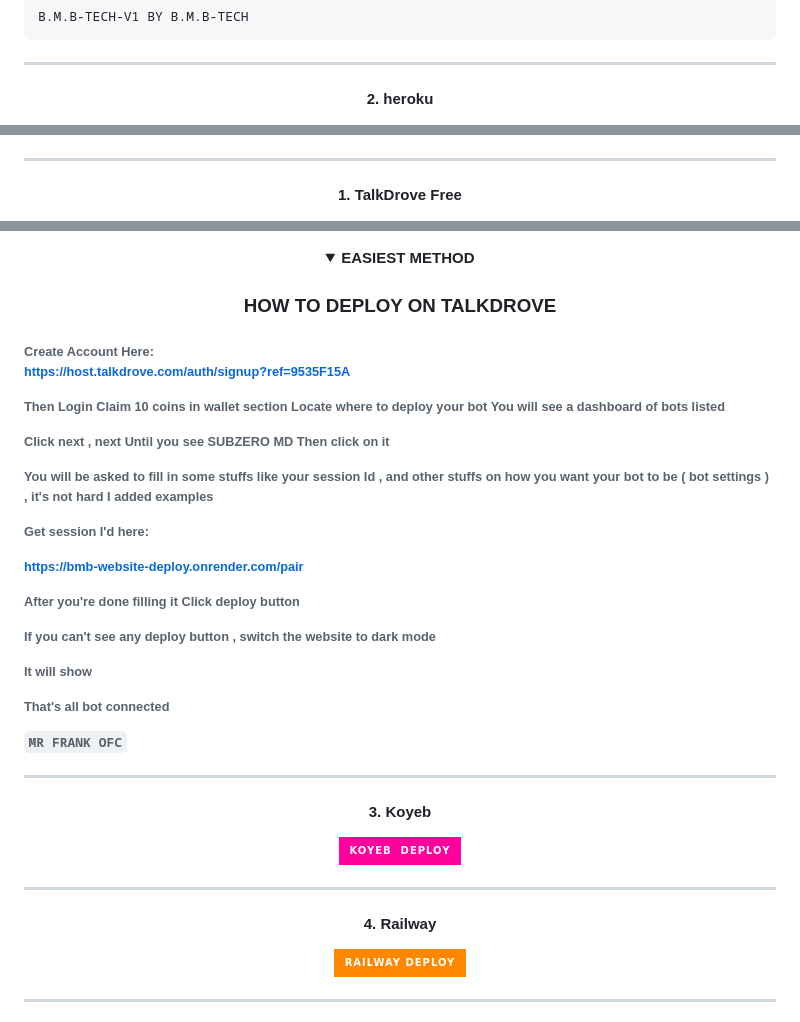
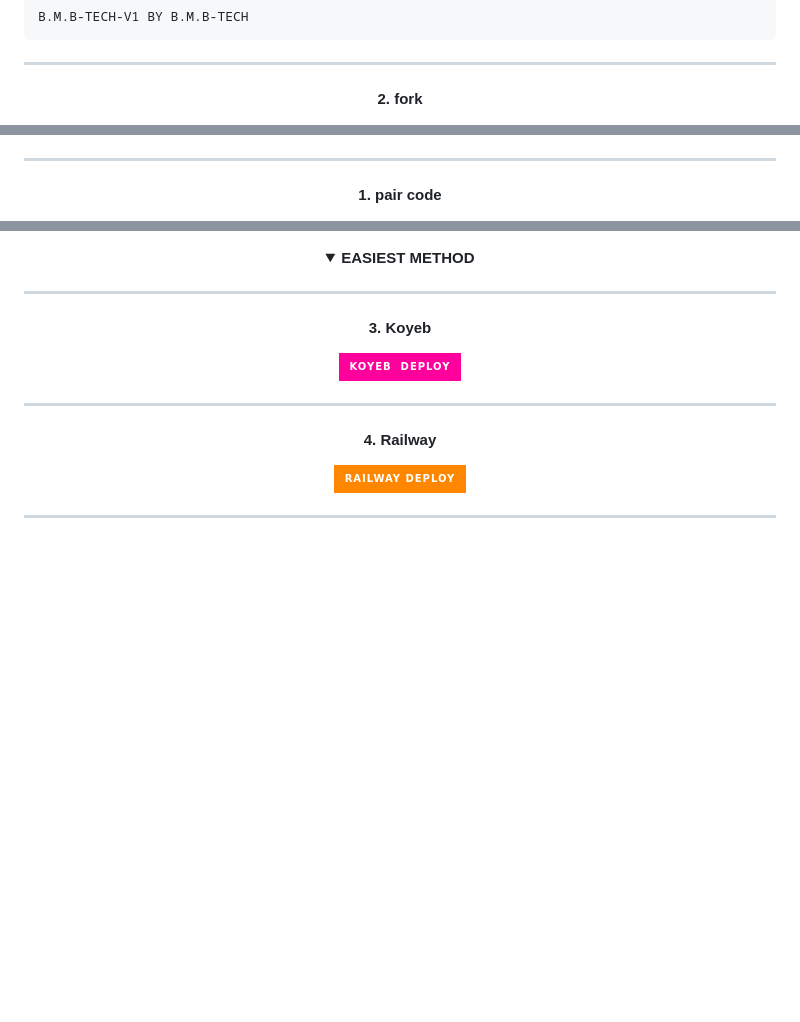
Before and after one commit to prince22555/B.M.B-TECH-V1, a Markdown page: README.md, 3 parts joined by grey strips. GitHub-like rendering; folded sections open; badges without logos; blank space fills up the shorter version.

```diff
--- a/README.md
+++ b/README.md
@@ -13,7 +13,7 @@ B.M.B-TECH-V1 BY B.M.B-TECH
 ---
 
 
-<h4 align="center">2. heroku</h4>
+<h4 align="center">2. fork</h4>
 <p style="text-align: center; font-size: 1.2em;">
 
 <p align="center">
@@ -21,7 +21,7 @@ B.M.B-TECH-V1 BY B.M.B-TECH
 
 ----------
 
-<h4 align="center">1. TalkDrove Free</h4>
+<h4 align="center">1. pair code</h4>
 <p style="text-align: center; font-size: 1.2em;">
 
 
@@ -32,42 +32,6 @@ B.M.B-TECH-V1 BY B.M.B-TECH
 
 <b><strong><summary align="center" style="color: Yello;">EASIEST METHOD</summary></strong></b>
 <p style="text-align: center; font-size: 1.2em;">
-
-
-<h3 align="center"> HOW TO DEPLOY ON TALKDROVE</h3>
-<h6 align-"center">
-Create Account Here:
-
-https://host.talkdrove.com/auth/signup?ref=9535F15A
-
-Then Login
-Claim 10 coins in wallet section
-Locate where to deploy your bot
-You will see a dashboard of bots listed
-
-
-Click next , next
-Until you see SUBZERO MD
-Then click on it
-
-You will be asked to fill in some stuffs like your session Id , and other stuffs on how you want your bot to be ( bot settings ) , it's not hard I added examples
-
-
-Get session I'd here:
-
-https://bmb-website-deploy.onrender.com/pair
-
-After you're done filling it
-Click deploy button
-
-If you can't see any deploy button , switch the website to dark mode
-
-It will show
-
-That's all bot connected
-
-`MR FRANK OFC`</h6>
-</details>
 
 --------------
 
```
Also changed, not shown: other parts of README.md (+2 -2 lines).
